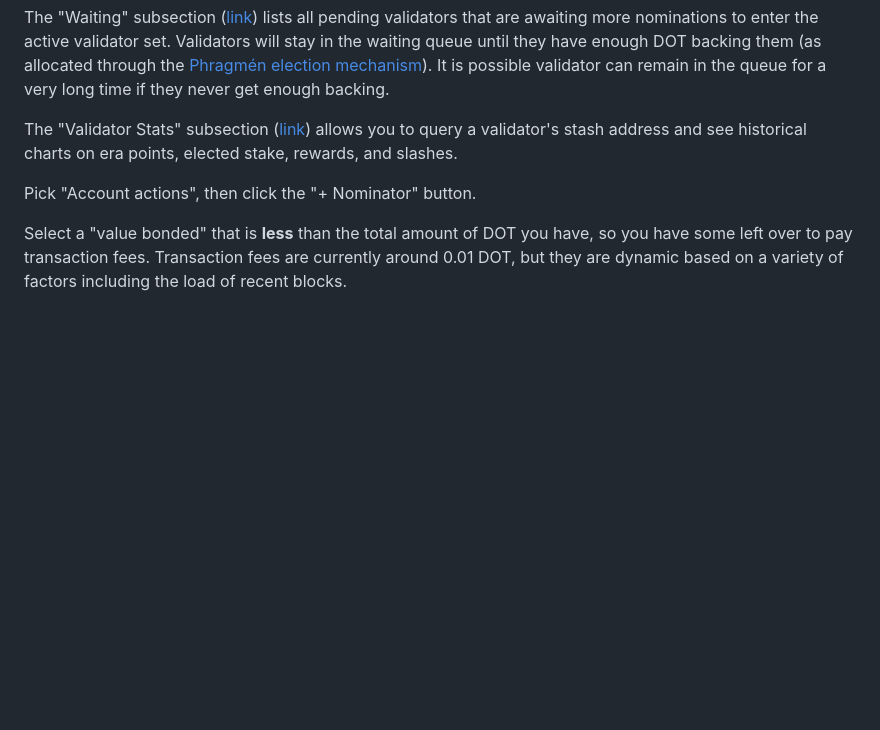
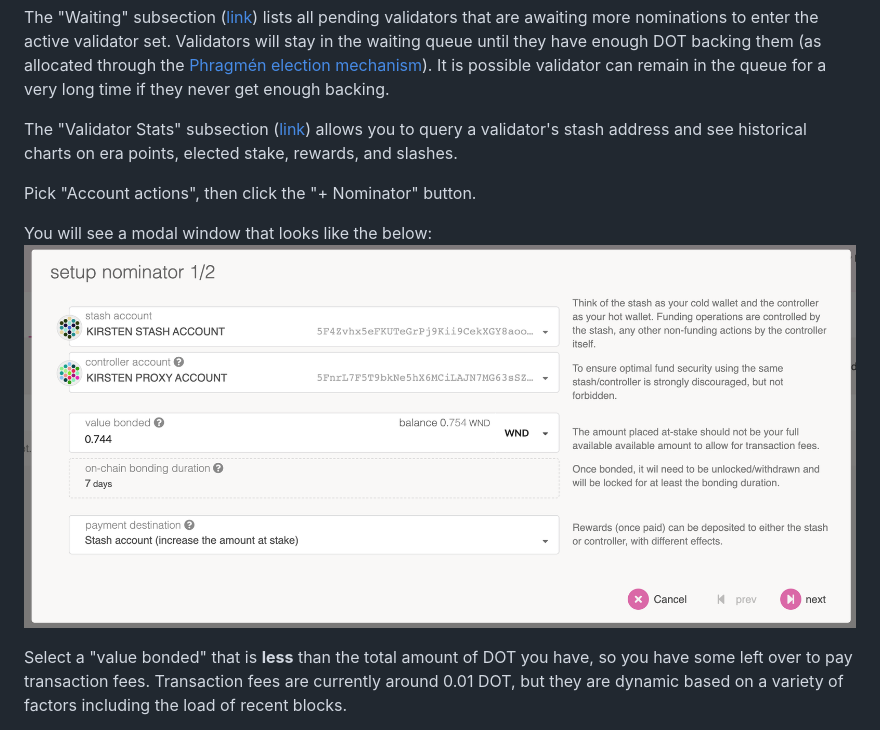
Before and after one commit to mxc-foundation/documentation, a Markdown page: docs/userNominatePolkadot.md, the part around the change. Drawn GitHub-style; pictures changed too: docs/assets/polkadotjs_nominate_button.png (added); blank space fills up the shorter version.

Commit message:
add asset

```diff
--- a/docs/userNominatePolkadot.md
+++ b/docs/userNominatePolkadot.md
@@ -67,6 +67,9 @@ rewards, and slashes.
 
 Pick "Account actions", then click the "+ Nominator" button.
 
+You will see a modal window that looks like the below:
+![nominator-update-1](assets/polkadotjs_nominate_button.png)
+
 Select a "value bonded" that is **less** than the total amount of DOT you have, so you have some
 left over to pay transaction fees. Transaction fees are currently around 0.01 DOT, but they are
 dynamic based on a variety of factors including the load of recent blocks.
```
